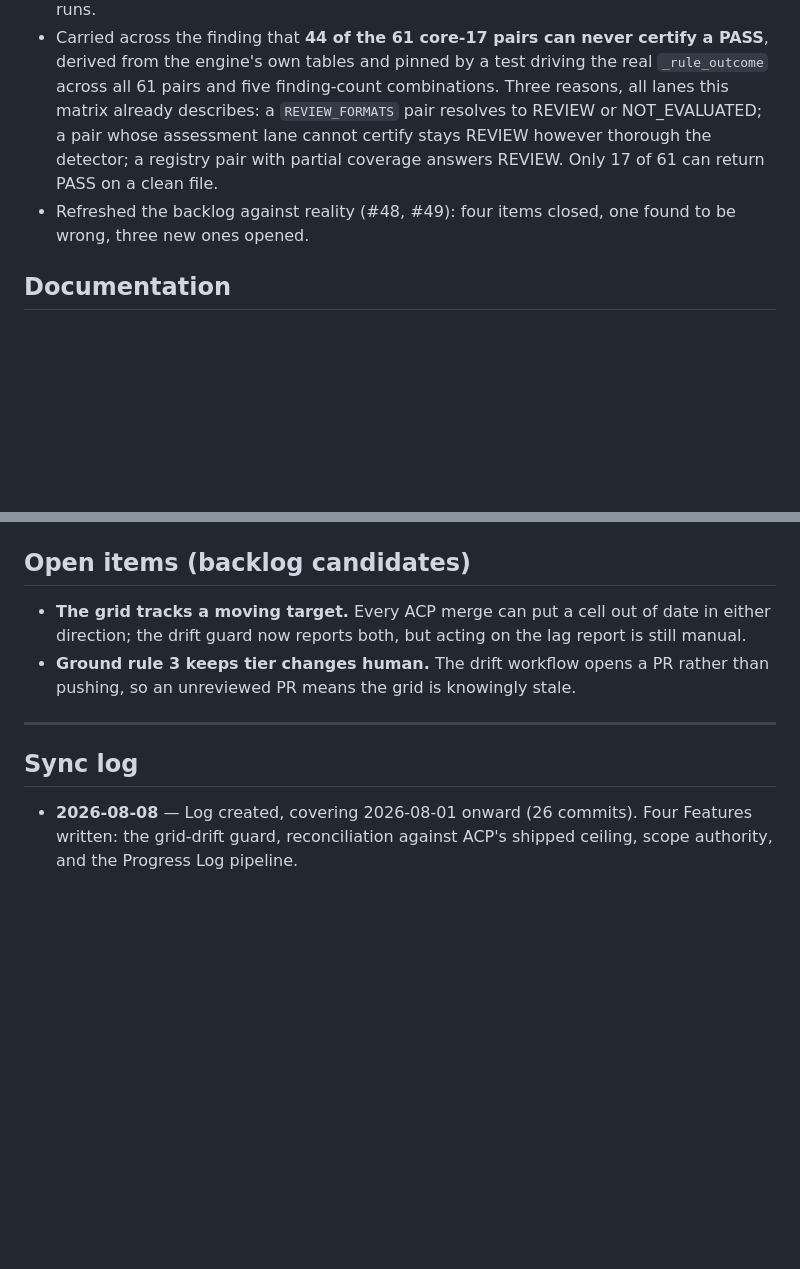
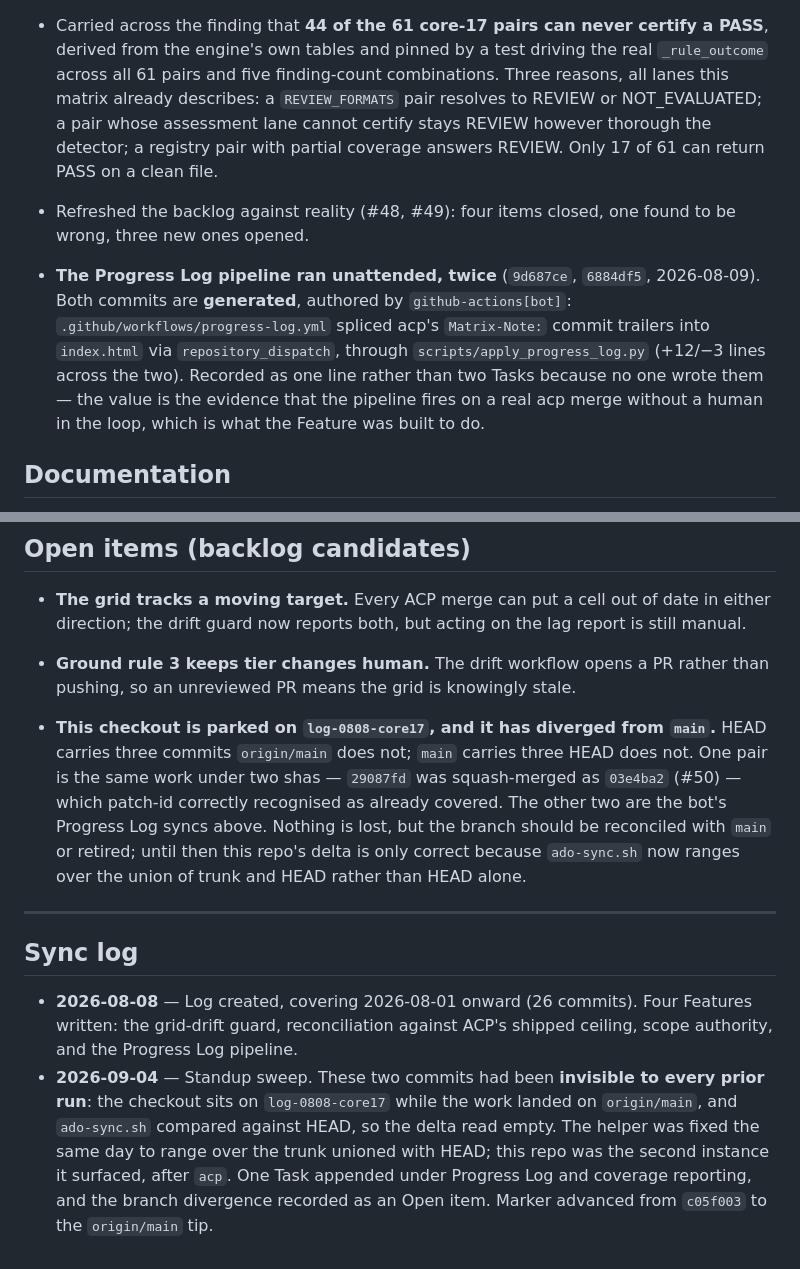
Before and after one commit to jeremyyuAWS/wcag-matrix, a Markdown page: docs/ado-worklog.md, 2 parts joined by grey strips. Drawn GitHub-style; blank space fills up the shorter version.

Commit message:
docs: the Progress Log pipeline's unattended runs, and a diverged branch
One Task under Progress Log and coverage reporting, covering 9d687ce and
6884df5. Both are generated, authored by github-actions[bot]: progress-log.yml
spliced acp's Matrix-Note: trailers into index.html via repository_dispatch.
Recorded as one line rather than two Tasks because no one wrote them -- the
value is the evidence that the pipeline fires on a real acp merge with no human
in the loop, which is what the Feature was built to do.

Both had been invisible to every prior sync. This checkout sits on
log-0808-core17 while the work landed on origin/main, and ado-sync.sh compared
against HEAD, so the delta read empty. The helper was fixed the same day to
range over the trunk unioned with HEAD; this repo was the second instance it
surfaced, after acp.

The divergence itself is recorded as an Open item: HEAD carries three commits
origin/main does not and vice versa, though one pair is the same work under two
shas (29087fd squash-merged as 03e4ba2, #50) -- which patch-id correctly
recognised as already covered.

Co-Authored-By: Claude Opus 5 (1M context) <noreply@anthropic.com>

```diff
--- a/docs/ado-worklog.md
+++ b/docs/ado-worklog.md
@@ -96,6 +96,13 @@ ADO: `MovateAI-Foundry` / `AI-Foundry` · Task **#3656** ACP demo prep — WCAG
 - Refreshed the backlog against reality (#48, #49): four items closed, one found to be wrong,
   three new ones opened.
 
+- **The Progress Log pipeline ran unattended, twice** (`9d687ce`, `6884df5`, 2026-08-09). Both commits
+  are **generated**, authored by `github-actions[bot]`: `.github/workflows/progress-log.yml` spliced
+  acp's `Matrix-Note:` commit trailers into `index.html` via `repository_dispatch`, through
+  `scripts/apply_progress_log.py` (+12/−3 lines across the two). Recorded as one line rather than two
+  Tasks because no one wrote them — the value is the evidence that the pipeline fires on a real acp
+  merge without a human in the loop, which is what the Feature was built to do.
+
 ## Documentation
 
 - `docs/` carries the tier methodology, drawer content spec and plain-language rewrite, and six
@@ -111,6 +118,13 @@ ADO: `MovateAI-Foundry` / `AI-Foundry` · Task **#3656** ACP demo prep — WCAG
 - **Ground rule 3 keeps tier changes human.** The drift workflow opens a PR rather than pushing,
   so an unreviewed PR means the grid is knowingly stale.
 
+- **This checkout is parked on `log-0808-core17`, and it has diverged from `main`.** HEAD carries three
+  commits `origin/main` does not; `main` carries three HEAD does not. One pair is the same work under
+  two shas — `29087fd` was squash-merged as `03e4ba2` (#50) — which patch-id correctly recognised as
+  already covered. The other two are the bot's Progress Log syncs above. Nothing is lost, but the
+  branch should be reconciled with `main` or retired; until then this repo's delta is only correct
+  because `ado-sync.sh` now ranges over the union of trunk and HEAD rather than HEAD alone.
+
 ---
 
 ## Sync log
@@ -118,3 +132,9 @@ ADO: `MovateAI-Foundry` / `AI-Foundry` · Task **#3656** ACP demo prep — WCAG
 - **2026-08-08** — Log created, covering 2026-08-01 onward (26 commits). Four Features written:
   the grid-drift guard, reconciliation against ACP's shipped ceiling, scope authority, and the
   Progress Log pipeline.
+- **2026-09-04** — Standup sweep. These two commits had been **invisible to every prior run**: the
+  checkout sits on `log-0808-core17` while the work landed on `origin/main`, and `ado-sync.sh`
+  compared against HEAD, so the delta read empty. The helper was fixed the same day to range over the
+  trunk unioned with HEAD; this repo was the second instance it surfaced, after `acp`. One Task
+  appended under Progress Log and coverage reporting, and the branch divergence recorded as an Open
+  item. Marker advanced from `c05f003` to the `origin/main` tip.
```
